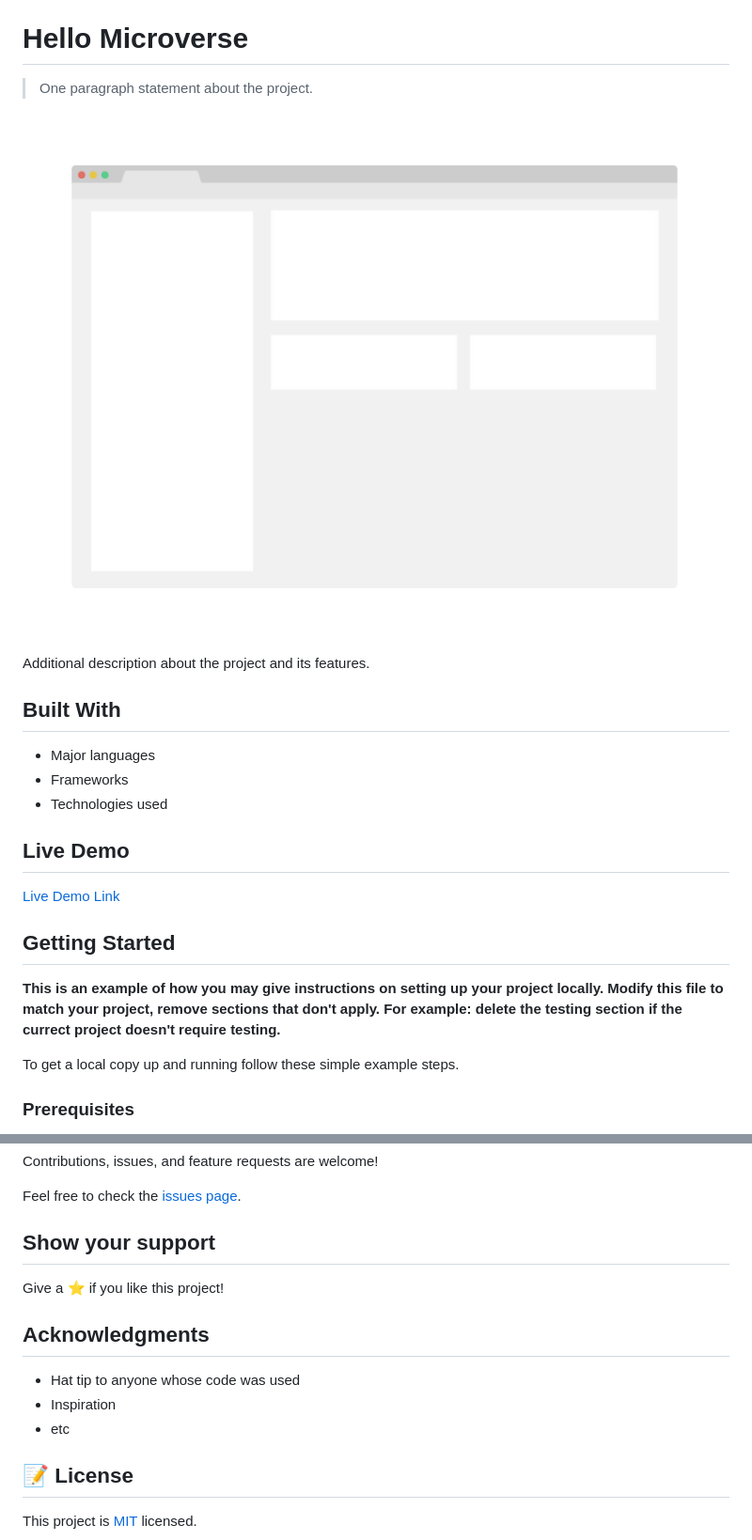
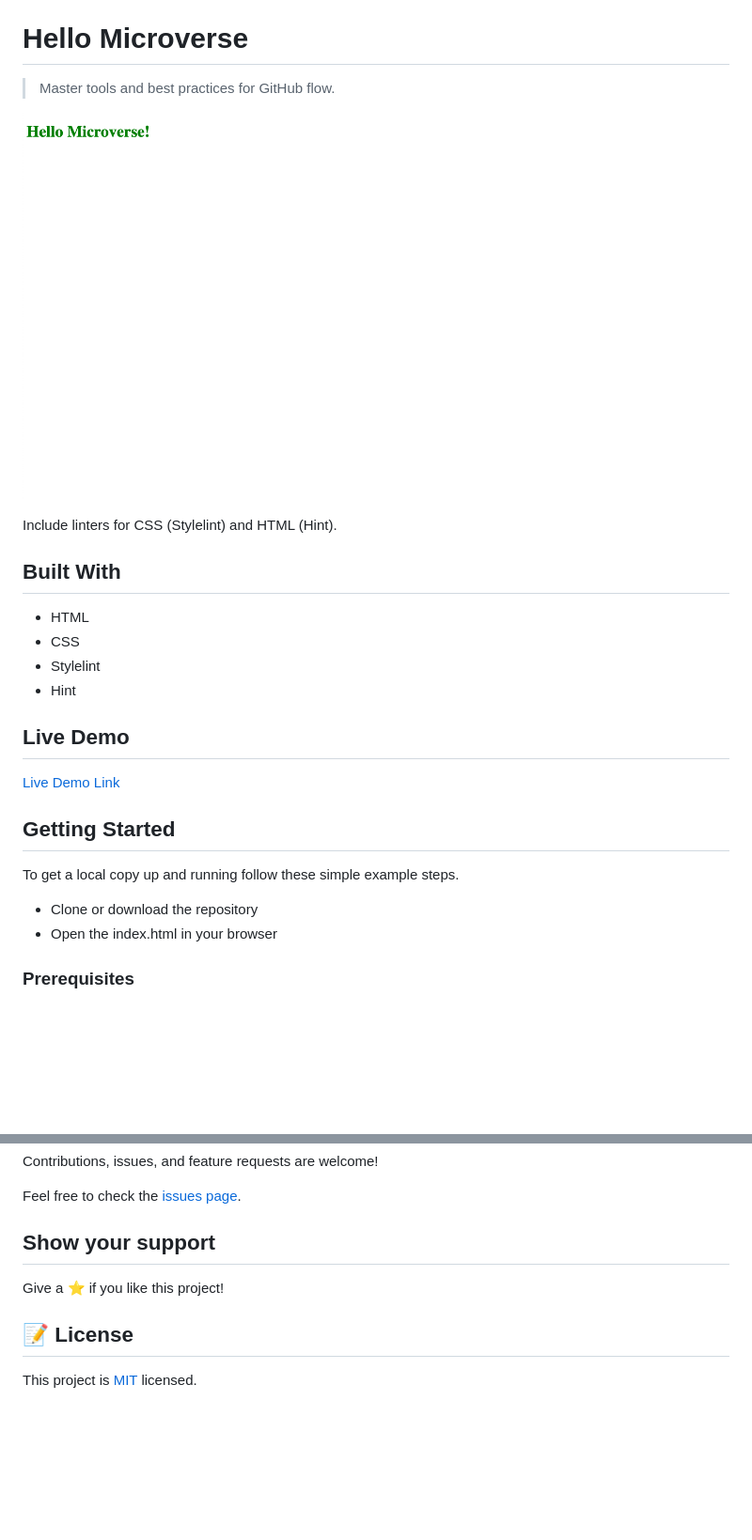
Before and after one commit to jorgevrgs/hello-microverse, a Markdown page: README.md, 2 parts joined by grey strips. Shown: that part at 94% size. GitHub-like rendering; pictures changed too: app_screenshot.png; blank space fills up the shorter version.

```diff
--- a/README.md
+++ b/README.md
@@ -2,17 +2,18 @@
 
 # Hello Microverse
 
-> One paragraph statement about the project.
+> Master tools and best practices for GitHub flow.
 
 ![screenshot](./app_screenshot.png)
 
-Additional description about the project and its features.
+Include linters for CSS (Stylelint) and HTML (Hint).
 
 ## Built With
 
-- Major languages
-- Frameworks
-- Technologies used
+- HTML
+- CSS
+- Stylelint
+- Hint
 
 ## Live Demo
 
@@ -20,10 +21,10 @@ Additional description about the project and its features.
 
 ## Getting Started
 
-**This is an example of how you may give instructions on setting up your project locally.**
-**Modify this file to match your project, remove sections that don't apply. For example: delete the testing section if the currect project doesn't require testing.**
+To get a local copy up and running follow these simple example steps.
 
-To get a local copy up and running follow these simple example steps.
+- Clone or download the repository
+- Open the index.html in your browser
 
 ### Prerequisites
 
@@ -55,12 +84,6 @@ Feel free to check the [issues page](../../issues/).
 
 Give a ⭐️ if you like this project!
 
-## Acknowledgments
-
-- Hat tip to anyone whose code was used
-- Inspiration
-- etc
-
 ## 📝 License
 
 This project is [MIT](./MIT.md) licensed.
```
Also changed, not shown: other parts of README.md (+29 -1 lines), MIT.md (+4 -8 lines), 1 other file.
